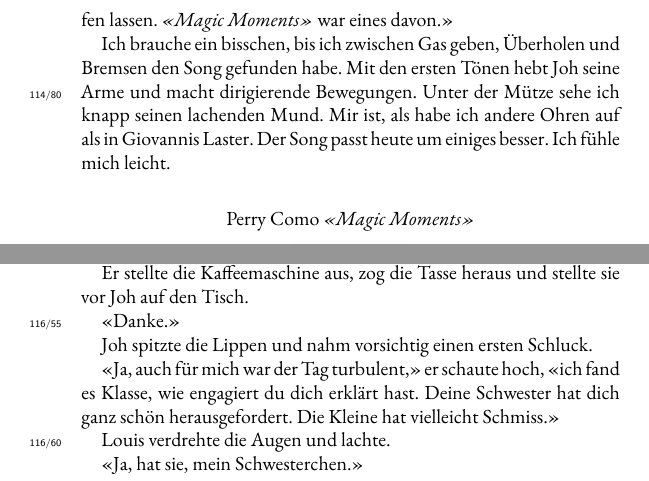
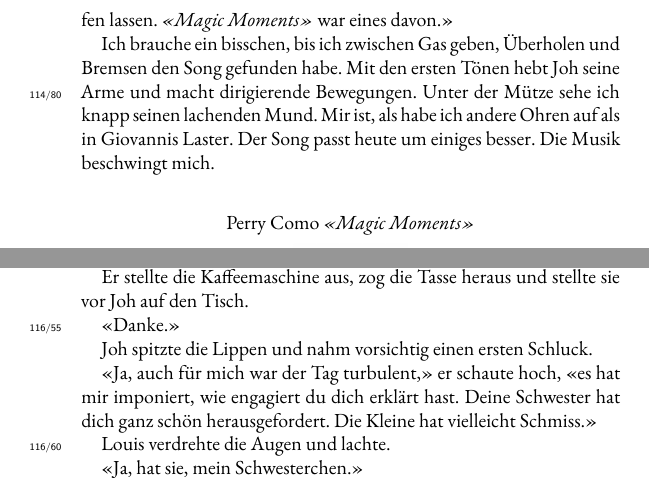
Before and after one commit to augruber/DerDuftDesSchaefers, a LaTeX book (book/main.tex, which reads book/chapters/118_chapter_114.tex, book/chapters/120_chapter_116.tex): two parts of pages 387 and 392 of 400, joined at a grey line, cut so that both start at the same text. Compiled offline with XeLaTeX; a missing font is replaced by an installed copy or a similar font.

Commit message:
Mom's changes — Mai 07, 2026 at 11:01

```diff
--- a/book/chapters/118_chapter_114.tex
+++ b/book/chapters/118_chapter_114.tex
@@ -114,7 +114,7 @@ Bremsen den Song gefunden habe. Mit den ersten Tönen hebt Joh seine Arme
 und macht dirigierende Bewegungen. Unter der Mütze sehe ich knapp seinen
 lachenden Mund.
 Mir ist, als habe ich andere Ohren auf als in Giovannis Laster. Der Song
-passt heute um einiges besser. Ich fühle mich leicht.
+passt heute um einiges besser. Die Musik beschwingt mich.
 
 \qrblock{Perry Como \emph{«Magic Moments»}}{media/QR-Codes/012_Magic_Moments_Perry_Como_Spotify.png}
 
--- a/book/chapters/120_chapter_116.tex
+++ b/book/chapters/120_chapter_116.tex
@@ -73,9 +73,7 @@ vor Joh auf den Tisch.
 
 Joh spitzte die Lippen und nahm vorsichtig einen ersten Schluck.
 
-«Ja, auch für mich war der Tag turbulent,» er schaute hoch, «ich fand es
-Klasse, wie engagiert du dich erklärt hast. Deine Schwester hat dich
-ganz schön herausgefordert. Die Kleine hat vielleicht Schmiss.»
+«Ja, auch für mich war der Tag turbulent,» er schaute hoch, «es hat mir imponiert, wie engagiert du dich erklärt hast. Deine Schwester hat dich ganz schön herausgefordert. Die Kleine hat vielleicht Schmiss.»
 
 Louis verdrehte die Augen und lachte.
 
```
Also changed, not shown: book/chapters/122_chapter_118.tex (+1 -1 lines), book/chapters/118_chapter_114.tex (4 more changed lines).
